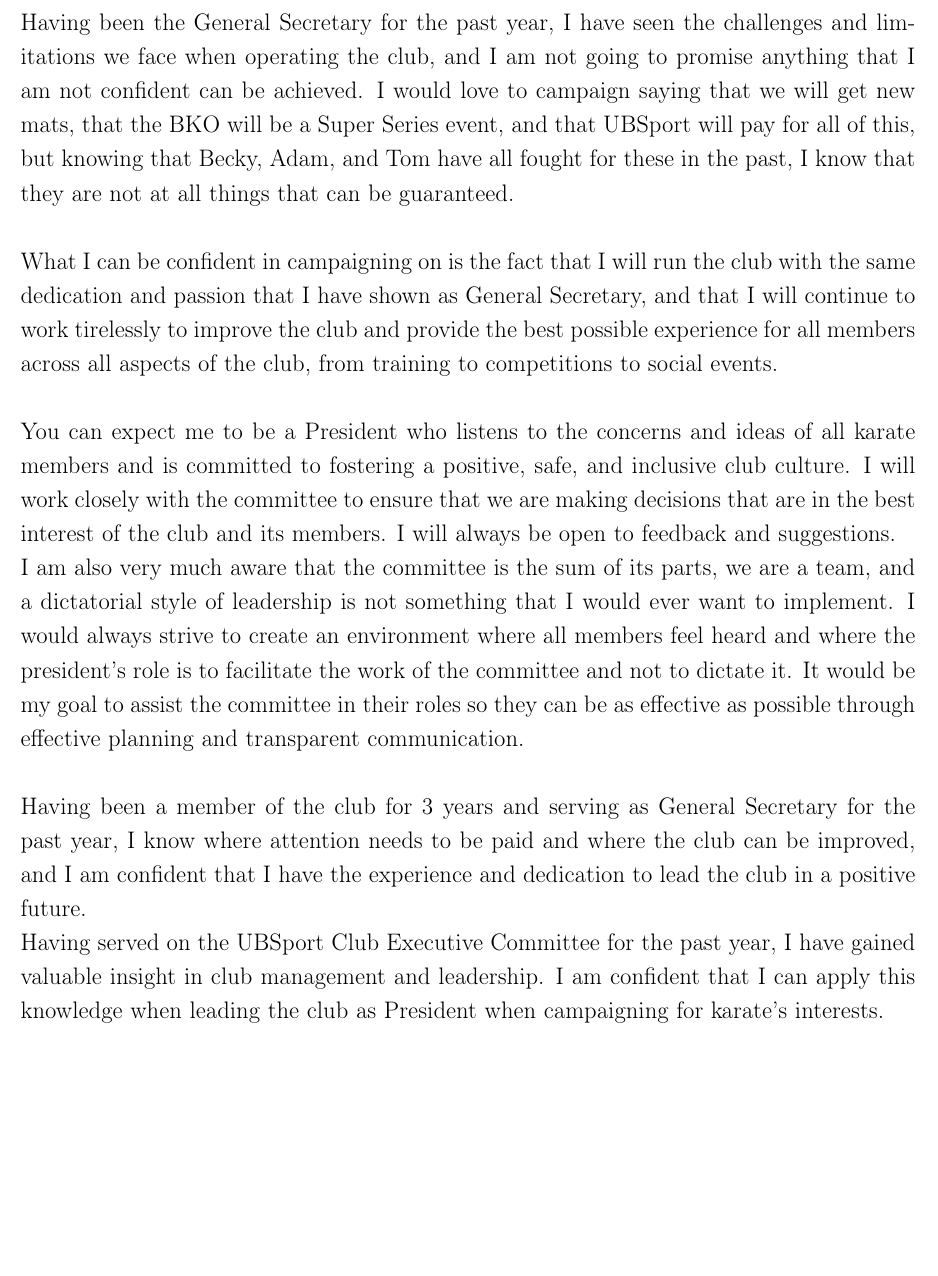
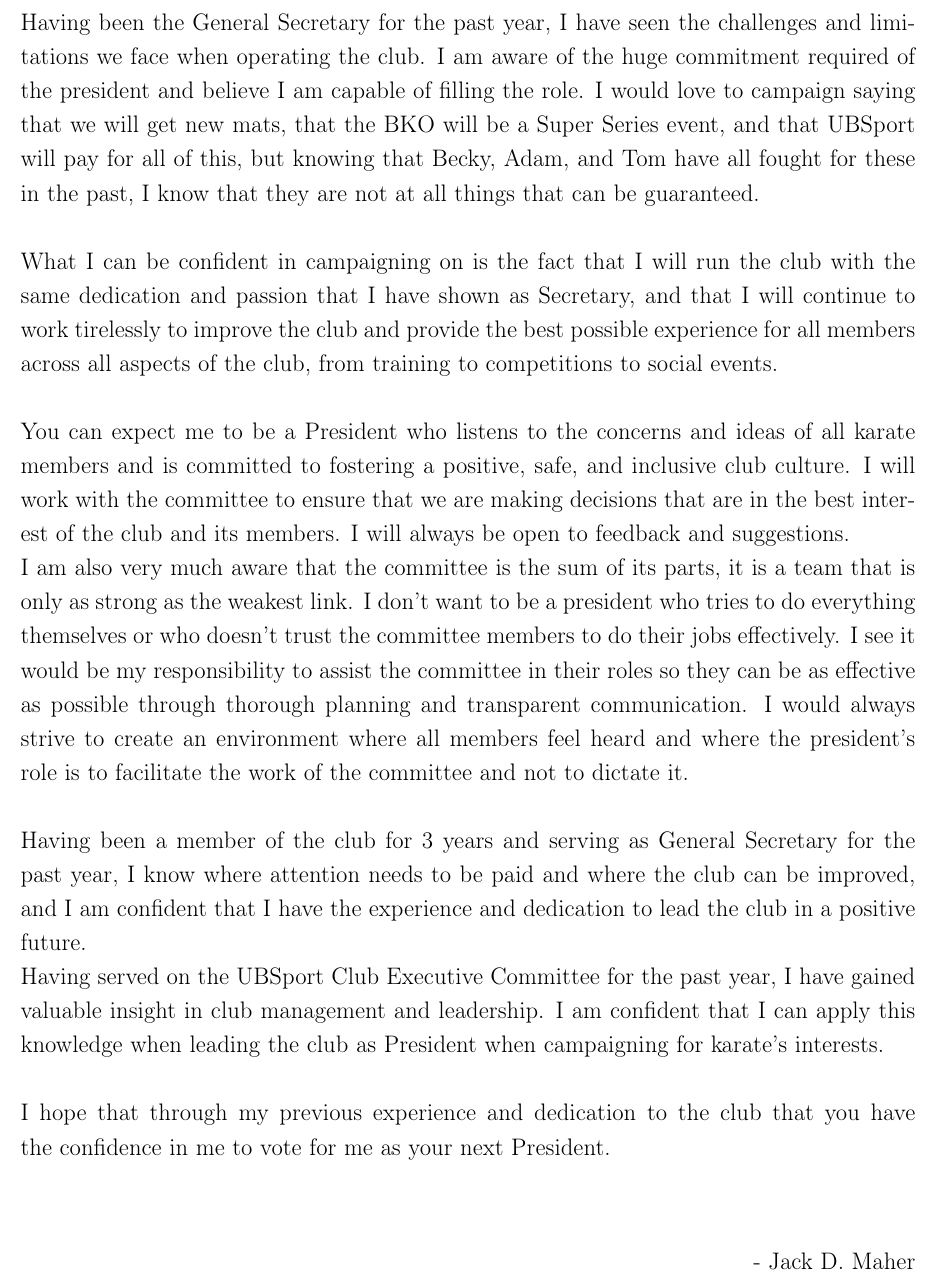
Before and after one commit to JackDavidMaher/UoBKarateNotes, a LaTeX document (Election/election.tex): part of page 2 of 3, cut so that both start at the same text, the shorter picture padded with empty space. Compiled offline with pdfLaTeX.

Commit message:
manifesto update

```diff
--- a/Election/election.tex
+++ b/Election/election.tex
@@ -16,26 +16,35 @@
 \end{figure}
 \newpage
 \section*{}
-Having been the General Secretary for the past year, I have seen the challenges and limitations we face when operating the club, and I am not going to promise anything that I am not confident can be achieved.
+Having been the General Secretary for the past year, I have seen the challenges and limitations we face when operating the club. I am aware of the huge commitment required of the president and believe I am capable of filling the role.
 I would love to campaign saying that we will get new mats, that the BKO will be a Super Series event, and that UBSport will pay for all of this, but knowing that Becky, Adam, and Tom have all fought for these in the past, I know that they are not at all things that can be guaranteed.
 \newline
 \newline
-What I can be confident in campaigning on is the fact that I will run the club with the same dedication and passion that I have shown as General Secretary, and that I will continue to work tirelessly to improve the club and provide the best possible experience for all members across all aspects of the club, from training to competitions to social events.
+What I can be confident in campaigning on is the fact that I will run the club with the same dedication and passion that I have shown as Secretary, and that I will continue to work tirelessly to improve the club and provide the best possible experience for all members across all aspects of the club, from training to competitions to social events.
 \newline
 \newline
 You can expect me to be a President who listens to the concerns and ideas of all karate members and is committed to fostering a positive, safe, and inclusive club culture.
-I will work closely with the committee to ensure that we are making decisions that are in the best interest of the club and its members.
+I will work with the committee to ensure that we are making decisions that are in the best interest of the club and its members.
 I will always be open to feedback and suggestions.
 \newline
-I am also very much aware that the committee is the sum of its parts, we are a team, and a dictatorial style of leadership is not something that I would ever want to implement.
+I am also very much aware that the committee is the sum of its parts, it is a team that is only as strong as the weakest link.
+I don't want to be a president who tries to do everything themselves or who doesn't trust the committee members to do their jobs effectively.
+I see it would be my responsibility to assist the committee in their roles so they can be as effective as possible through thorough planning and transparent communication.
 I would always strive to create an environment where all members feel heard and where the president's role is to facilitate the work of the committee and not to dictate it.
-It would be my goal to assist the committee in their roles so they can be as effective as possible through effective planning and transparent communication.
 \newline
 \newline
 Having been a member of the club for 3 years and serving as General Secretary for the past year, I know where attention needs to be paid and where the club can be improved, and I am confident that I have the experience and dedication to lead the club in a positive future.
 \newline
 Having served on the UBSport Club Executive Committee for the past year, I have gained valuable insight in club management and leadership.
 I am confident that I can apply this knowledge when leading the club as President when campaigning for karate's interests.
+\newline
+\newline
+I hope that through my previous experience and dedication to the club that you have the confidence in me to vote for me as your next President.
+\newline
+\newline
+\begin{flushright}
+- Jack D. Maher
+\end{flushright}
 \newpage
 \begin{figure}[ht]
     \centering
```
Also changed, not shown: Election/election.pdf, 5 other files.
